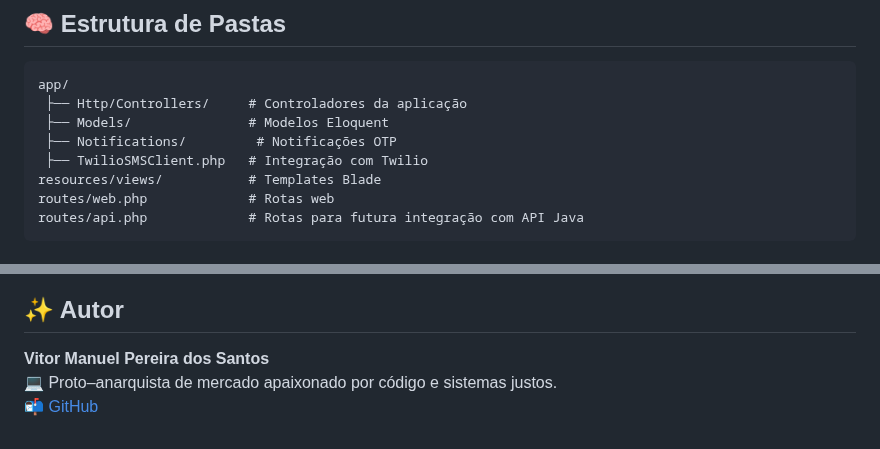
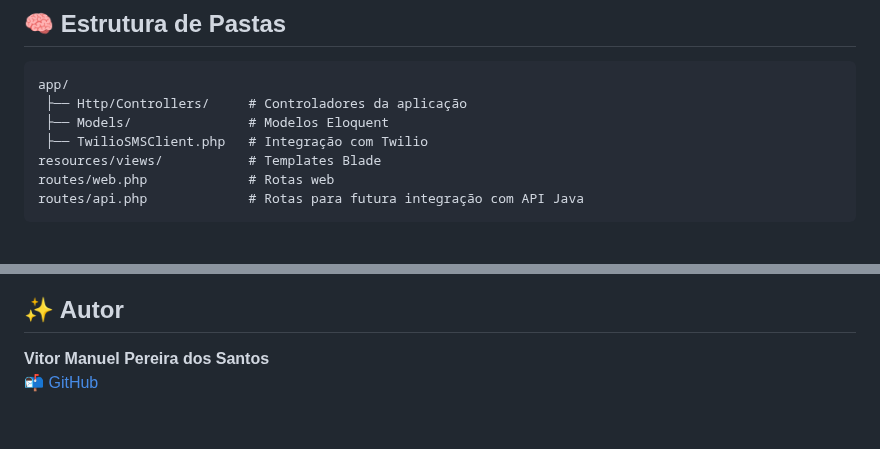
Before and after one commit to VitorManuel01/pagina-sorteio, a Markdown page: README.md, 2 parts joined by grey strips. Drawn GitHub-style.

```diff
--- a/README.md
+++ b/README.md
@@ -93,7 +93,6 @@ php artisan serve
 app/
  ├── Http/Controllers/     # Controladores da aplicação
  ├── Models/               # Modelos Eloquent
- ├── Notifications/         # Notificações OTP
  ├── TwilioSMSClient.php   # Integração com Twilio
 resources/views/           # Templates Blade
 routes/web.php             # Rotas web
@@ -129,5 +128,4 @@ Este projeto está licenciado sob a [MIT License](LICENSE).
 ## ✨ Autor
 
 **Vitor Manuel Pereira dos Santos**
-💻 Proto–anarquista de mercado apaixonado por código e sistemas justos.
 📬 [GitHub](https://github.com/vitormanuel01)
```
